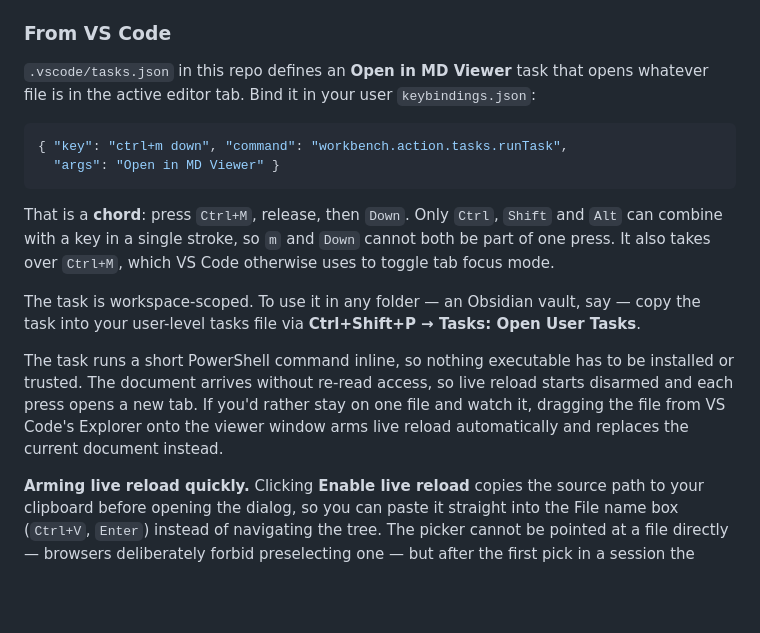
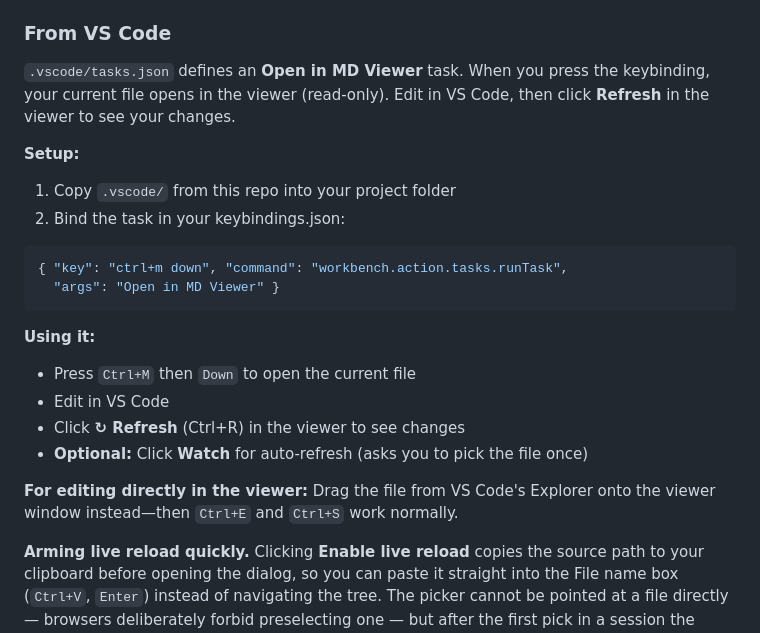
Before and after one commit to scottj113/vs_code_projects_public, a Markdown page: md_to_html_viewer/distro/README.md, the part around the change. GitHub-like rendering; blank space fills up the shorter version.

````diff
--- a/md_to_html_viewer/distro/README.md
+++ b/md_to_html_viewer/distro/README.md
@@ -154,28 +154,27 @@ like a hang. The walk stops at 8 levels deep or 500 documents, whichever comes f
 
 ### From VS Code
 
-`.vscode/tasks.json` in this repo defines an **Open in MD Viewer** task that opens
-whatever file is in the active editor tab. Bind it in your user `keybindings.json`:
+`.vscode/tasks.json` defines an **Open in MD Viewer** task. When you press the keybinding,
+your current file opens in the viewer (read-only). Edit in VS Code, then click **Refresh**
+in the viewer to see your changes.
 
+**Setup:**
+
+1. Copy `.vscode/` from this repo into your project folder
+2. Bind the task in your keybindings.json:
 ```json
 { "key": "ctrl+m down", "command": "workbench.action.tasks.runTask",
   "args": "Open in MD Viewer" }
 ```
 
-That is a **chord**: press `Ctrl+M`, release, then `Down`. Only `Ctrl`, `Shift` and
-`Alt` can combine with a key in a single stroke, so `m` and `Down` cannot both be
-part of one press. It also takes over `Ctrl+M`, which VS Code otherwise uses to
-toggle tab focus mode.
+**Using it:**
+- Press `Ctrl+M` then `Down` to open the current file
+- Edit in VS Code
+- Click **↻ Refresh** (Ctrl+R) in the viewer to see changes
+- **Optional:** Click **Watch** for auto-refresh (asks you to pick the file once)
 
-The task is workspace-scoped. To use it in any folder — an Obsidian vault, say —
-copy the task into your user-level tasks file via **Ctrl+Shift+P → Tasks: Open User
-Tasks**.
-
-The task runs a short PowerShell command inline, so nothing executable has to be
-installed or trusted. The document arrives without re-read access, so
-live reload starts disarmed and each press opens a new tab. If you'd rather stay on
-one file and watch it, dragging the file from VS Code's Explorer onto the viewer
-window arms live reload automatically and replaces the current document instead.
+**For editing directly in the viewer:** Drag the file from VS Code's Explorer onto
+the viewer window instead—then `Ctrl+E` and `Ctrl+S` work normally.
 
 **Arming live reload quickly.** Clicking **Enable live reload** copies the source
 path to your clipboard before opening the dialog, so you can paste it straight into
````
Also changed, not shown: md_to_html_viewer/HOW_TO.md (+9 -18 lines).
